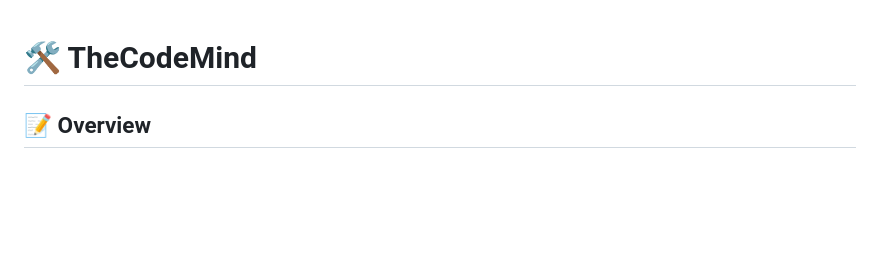
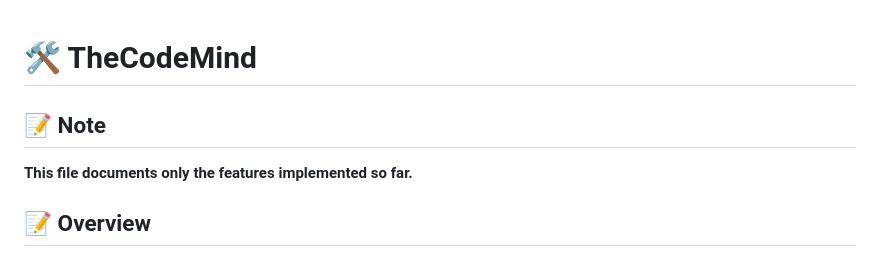
Before and after one commit to keerthana2-005/TheCodeMind, a Markdown page: README.md, the part around one of its changes. Rendered like a GitHub page; blank space fills up the shorter version.

```diff
--- a/README.md
+++ b/README.md
@@ -1,4 +1,7 @@
 # 🛠️ TheCodeMind
+
+## 📝 Note
+**This file documents only the features implemented so far.**
 
 ## 📝 Overview
 A **real-time Python bug detection tool** using **Flask & Gemini AI**, designed to **analyze AST JSON and detect logical & syntax errors with precision**.
```
Also changed, not shown: other parts of README.md (+7 -7 lines).
